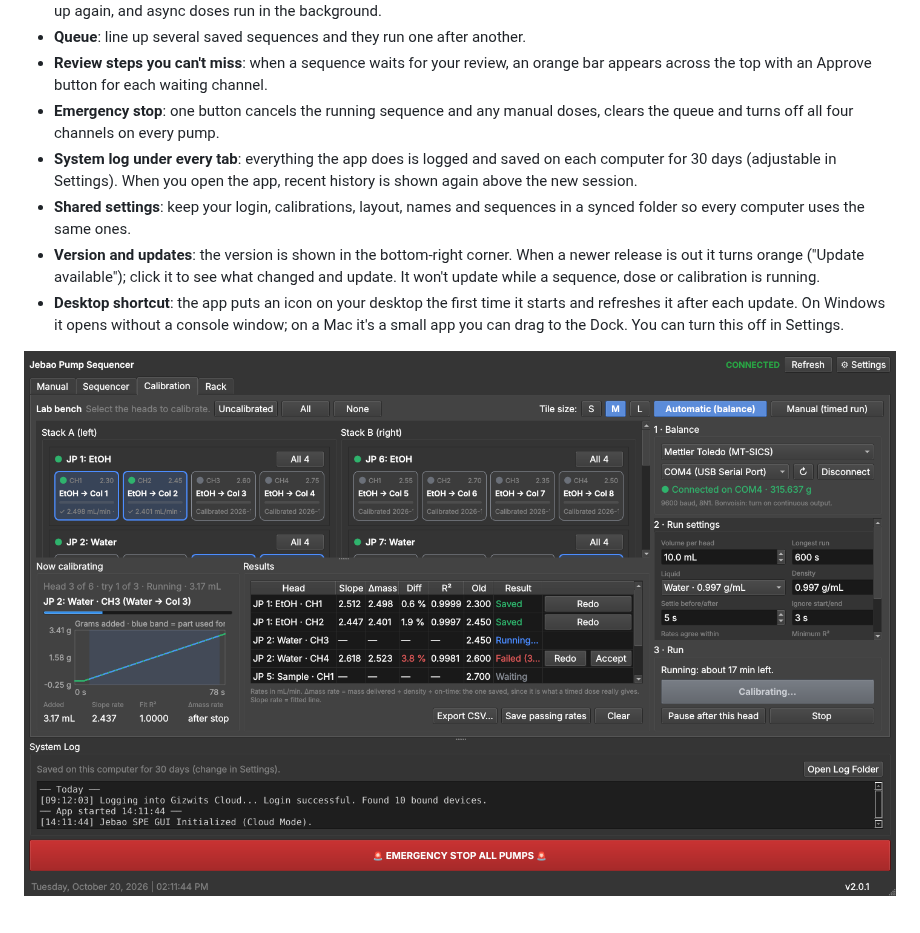
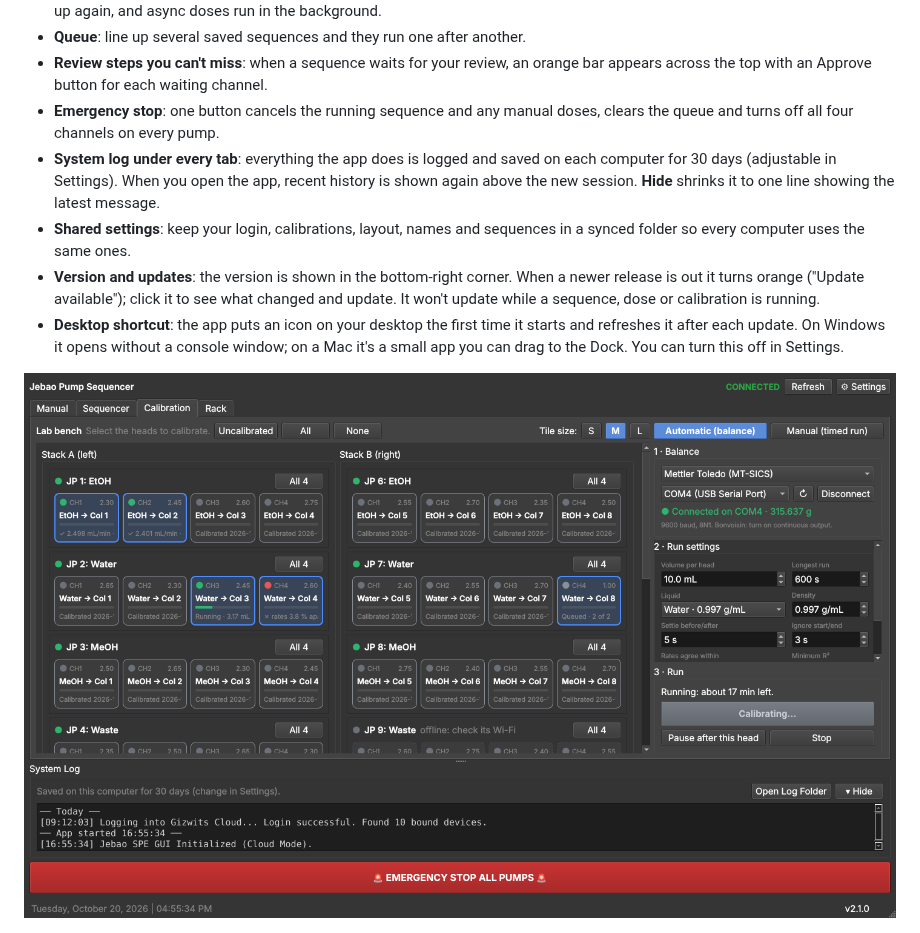
Before and after one commit to brandonbtm29/Jebao-Pump-Sequencer, a Markdown page: README.md, the part around the change. GitHub-like rendering; pictures changed too: docs/screenshot-calibration.png.

Commit message:
Document the log Hide button and the scrolling Calibration tab
Co-Authored-By: Claude Opus 5.5 <noreply@anthropic.com>
Claude-Session: https://claude.ai/code/session_01Q45g1uXJXLbyeLygNHJ6jd

```diff
--- a/README.md
+++ b/README.md
@@ -20,7 +20,7 @@ Jebao dosing pumps are cheap and reliable, but their phone app is built for aqua
 - **Queue**: line up several saved sequences and they run one after another.
 - **Review steps you can't miss**: when a sequence waits for your review, an orange bar appears across the top with an Approve button for each waiting channel.
 - **Emergency stop**: one button cancels the running sequence and any manual doses, clears the queue and turns off all four channels on every pump.
-- **System log under every tab**: everything the app does is logged and saved on each computer for 30 days (adjustable in Settings). When you open the app, recent history is shown again above the new session.
+- **System log under every tab**: everything the app does is logged and saved on each computer for 30 days (adjustable in Settings). When you open the app, recent history is shown again above the new session. **Hide** shrinks it to one line showing the latest message.
 - **Shared settings**: keep your login, calibrations, layout, names and sequences in a synced folder so every computer uses the same ones.
 - **Version and updates**: the version is shown in the bottom-right corner. When a newer release is out it turns orange ("Update available"); click it to see what changed and update. It won't update while a sequence, dose or calibration is running.
 - **Desktop shortcut**: the app puts an icon on your desktop the first time it starts and refreshes it after each update. On Windows it opens without a console window; on a Mac it's a small app you can drag to the Dock. You can turn this off in Settings.
```
Also changed, not shown: CLAUDE.md (+2 -1 lines).
